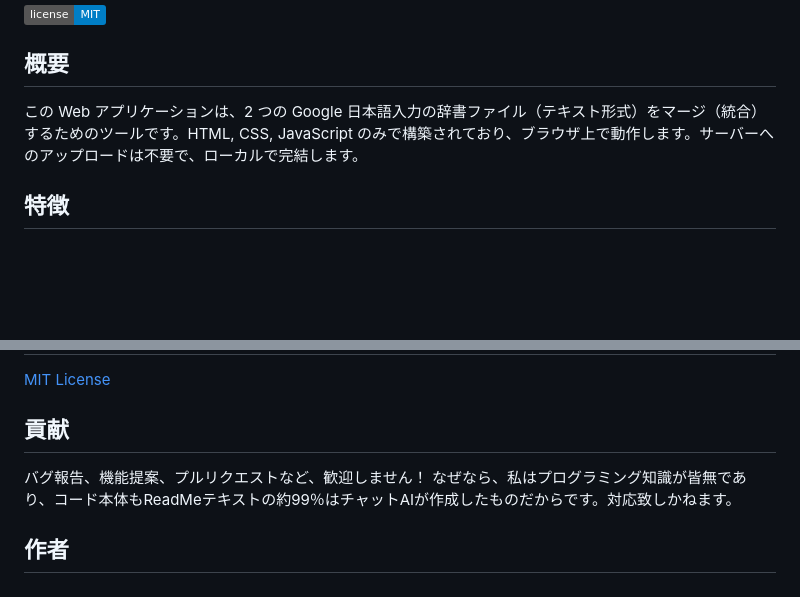
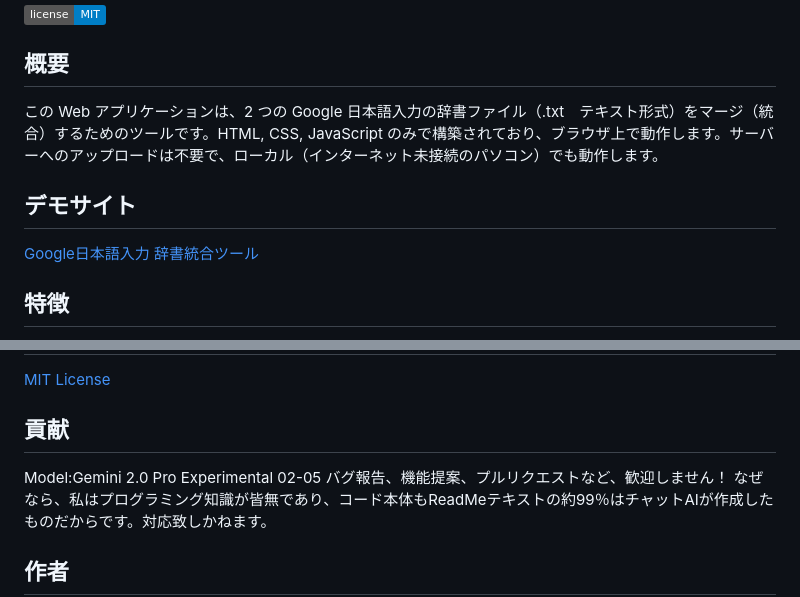
Before and after one commit to imagawatatsuya/merge-google-japanese-ime-dic, a Markdown page: README.md, 2 parts joined by grey strips. GitHub-like rendering; badges without logos; blank space fills up the shorter version.

```diff
--- a/README.md
+++ b/README.md
@@ -4,7 +4,10 @@
 
 ## 概要
 
-この Web アプリケーションは、2 つの Google 日本語入力の辞書ファイル（テキスト形式）をマージ（統合）するためのツールです。HTML, CSS, JavaScript のみで構築されており、ブラウザ上で動作します。サーバーへのアップロードは不要で、ローカルで完結します。
+この Web アプリケーションは、2 つの Google 日本語入力の辞書ファイル（.txt　テキスト形式）をマージ（統合）するためのツールです。HTML, CSS, JavaScript のみで構築されており、ブラウザ上で動作します。サーバーへのアップロードは不要で、ローカル（インターネット未接続のパソコン）でも動作します。
+
+## デモサイト
+[Google日本語入力 辞書統合ツール](https://imagawatatsuya.github.io/merge-google-japanese-ime-dic/)
 
 ## 特徴
 
@@ -57,7 +60,7 @@ Google 日本語入力の辞書ファイルは、タブ区切りのテキスト
 [MIT License](https://opensource.org/licenses/MIT)
 
 ## 貢献
-
+Model:Gemini 2.0 Pro Experimental 02-05
 バグ報告、機能提案、プルリクエストなど、歓迎しません！ なぜなら、私はプログラミング知識が皆無であり、コード本体もReadMeテキストの約99％はチャットAIが作成したものだからです。対応致しかねます。
 
 ## 作者
```
